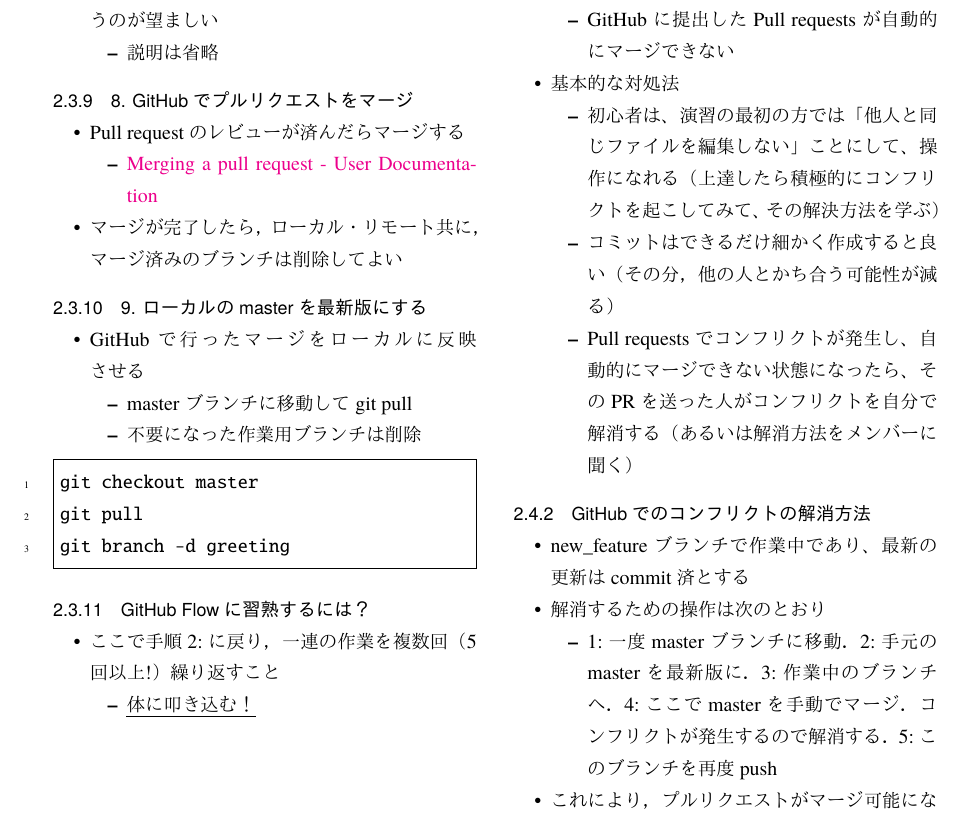
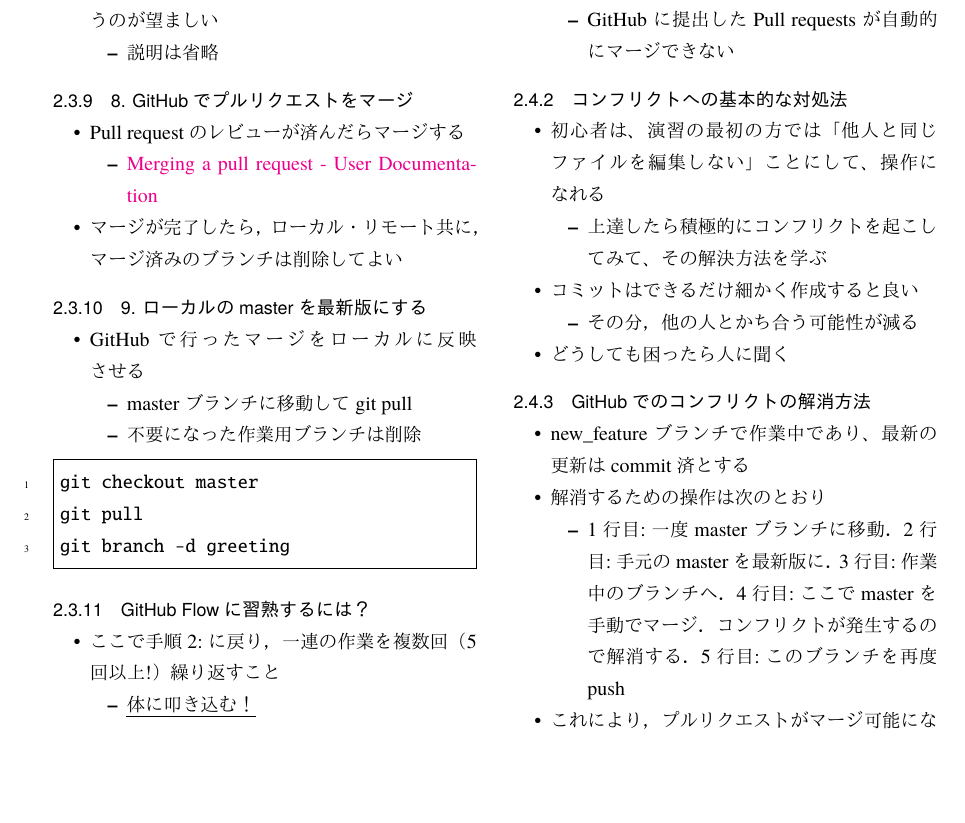
Before and after one commit to ychubachi/github_practice, a LaTeX document (github_practice-person_handout.tex): part of page 8 of 9, cut so that both start at the same text, the shorter picture padded with empty space. The pictures show the PDF file github_practice-person_handout.pdf that the author committed with the source.

Commit message:
コンフリクトのあたり修正

```diff
--- a/github_practice-person_handout.tex
+++ b/github_practice-person_handout.tex
@@ -988,22 +989,29 @@ git merge origin/master
 \begin{itemize}
 \item GitHub に提出した Pull requests が自動的にマージできない
 \end{itemize}
-\item 基本的な対処法
+\end{itemize}
+\subsubsection{コンフリクトへの基本的な対処法}
+\label{sec-2-4-2}
 \begin{itemize}
 \item 初心者は、演習の最初の方では「他人と同じファイルを編集しない」こと
 にして、操作になれる
-（上達したら積極的にコンフリクトを起こしてみて、その解決方法を学ぶ）
+\begin{itemize}
+\item 上達したら積極的にコンフリクトを起こしてみて、その解決方法を学ぶ
+\end{itemize}
 \item コミットはできるだけ細かく作成すると良い
-（その分，他の人とかち合う可能性が減る）
-\item Pull requests でコンフリクトが発生し、自動的にマージできない状態に
-なったら、 その PR を送った人がコンフリクトを自分で解消する
-（あるいは解消方法をメンバーに聞く）
+\begin{itemize}
+\item その分，他の人とかち合う可能性が減る
 \end{itemize}
+\item どうしても困ったら人に聞く
 \end{itemize}
 \subsubsection{GitHubでのコンフリクトの解消方法}
-\label{sec-2-4-2}
+\label{sec-2-4-3}
 \begin{itemize}
 \item new\_feature ブランチで作業中であり、最新の更新は commit 済とする
 
 \item 解消するための操作は次のとおり
 \begin{itemize}
+\item 1行目:一度masterブランチに移動．2行目:手元のmasterを最新版に．
+3行目:作業中のブランチへ．
+4行目:ここでmasterを手動でマージ．コンフリクトが発生するので解消する．
+5行目:このブランチを再度push
```
Also changed, not shown: github_practice-person_handout.pdf, github_practice-person_handout.tex (13 more changed lines), 1 other file.
